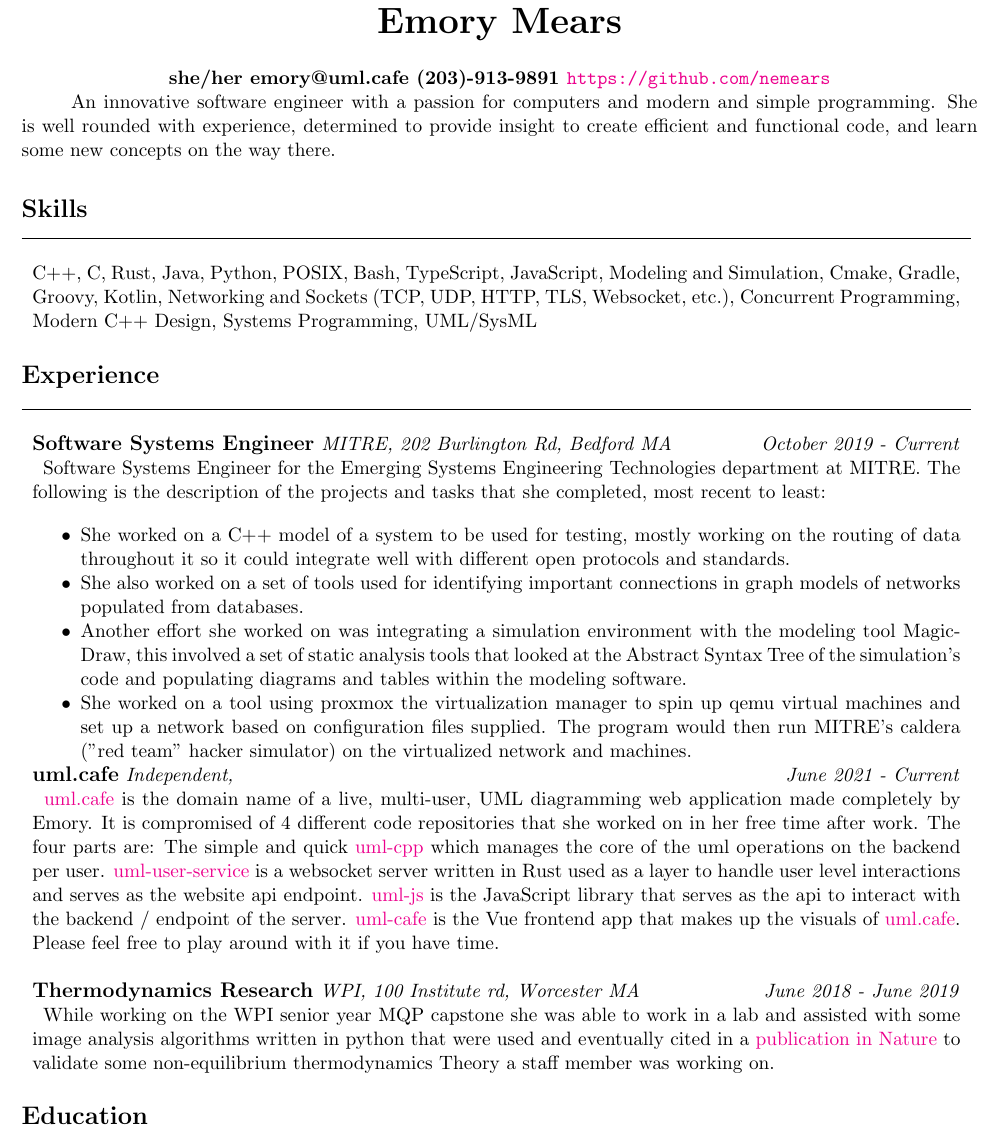
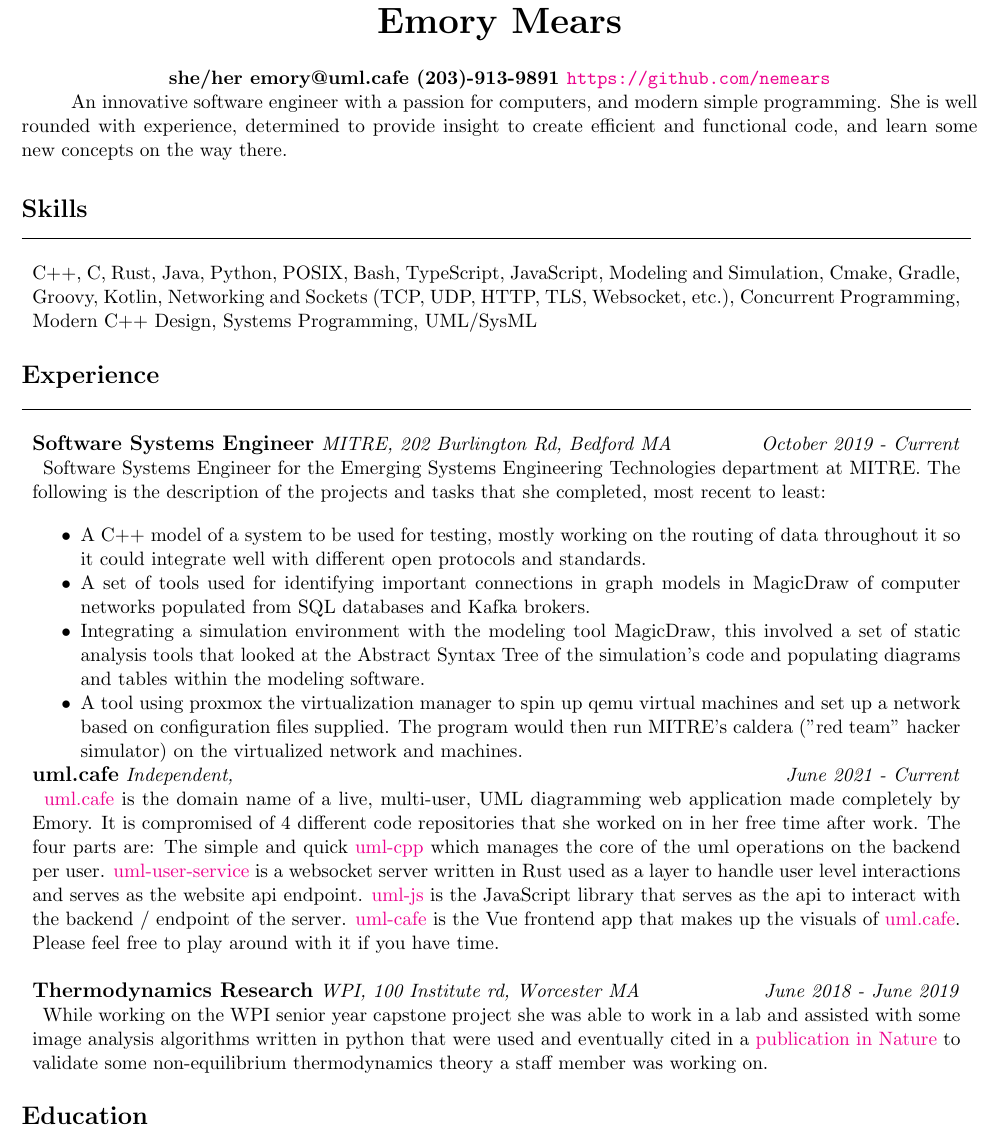
Before and after one commit to nemears/emory_mears_cv, a LaTeX CV (cv.tex): part of the page, cut so that both start at the same text. Compiled offline with pdfLaTeX.

Commit message:
minor edits before sending it out

```diff
--- a/cv.tex
+++ b/cv.tex
@@ -15,7 +15,7 @@
 \paragraph{\centering she/her emory@uml.cafe (203)-913-9891 \url{https://github.com/nemears}\\}
 
 % preamble
-An innovative software engineer with a passion for computers and modern and simple programming. She is well rounded with experience,
+An innovative software engineer with a passion for computers, and modern simple programming. She is well rounded with experience,
 determined to provide insight to create efficient and functional code, and learn some new concepts on the way there.
 
 \section*{Skills}
@@ -40,13 +40,14 @@
 
     \begin{itemize}[noitemsep,topsep=0pt]
       % \setlength\itemsep{0em}
-      \item She worked on a C++ model of a system to be used for testing, mostly working on the routing of data throughout it so it could
+      \item A C++ model of a system to be used for testing, mostly working on the routing of data throughout it so it could
       integrate well with different open protocols and standards.
-      \item She also worked on a set of tools used for identifying important connections in graph models of networks populated from databases.
-      \item Another effort she worked on was integrating a simulation environment with the modeling tool MagicDraw, this involved
+      \item A set of tools used for identifying important connections in graph models in MagicDraw of computer networks populated from SQL
+      databases and Kafka brokers.
+      \item Integrating a simulation environment with the modeling tool MagicDraw, this involved
       a set of static analysis tools that looked at the Abstract Syntax Tree of the simulation's code and populating diagrams and
       tables within the modeling software.
-      \item She worked on a tool using proxmox the virtualization manager to spin up qemu virtual machines and
+      \item A tool using proxmox the virtualization manager to spin up qemu virtual machines and
       set up a network based on configuration files supplied. The program would then run MITRE's caldera ("red team" hacker simulator) on
       the virtualized network and machines.
     \end{itemize}\\
@@ -67,9 +68,9 @@
     % MQP
     \large \textbf{Thermodynamics Research} \normalsize \textit{WPI, 100 Institute rd, Worcester MA \hfill June 2018 - June 2019}
 
-    \> While working on the WPI senior year MQP capstone she was able to work in a lab and assisted with some image analysis
+    \> While working on the WPI senior year capstone project she was able to work in a lab and assisted with some image analysis
     algorithms written in python that were used and eventually cited in a \href{https://arxiv.org/pdf/1812.06002.pdf}{publication in Nature}
-    to validate some non-equilibrium thermodynamics Theory a staff member was working on.
+    to validate some non-equilibrium thermodynamics theory a staff member was working on.
 
 \end{tabular}
 
```
Also changed, not shown: cv.pdf.
